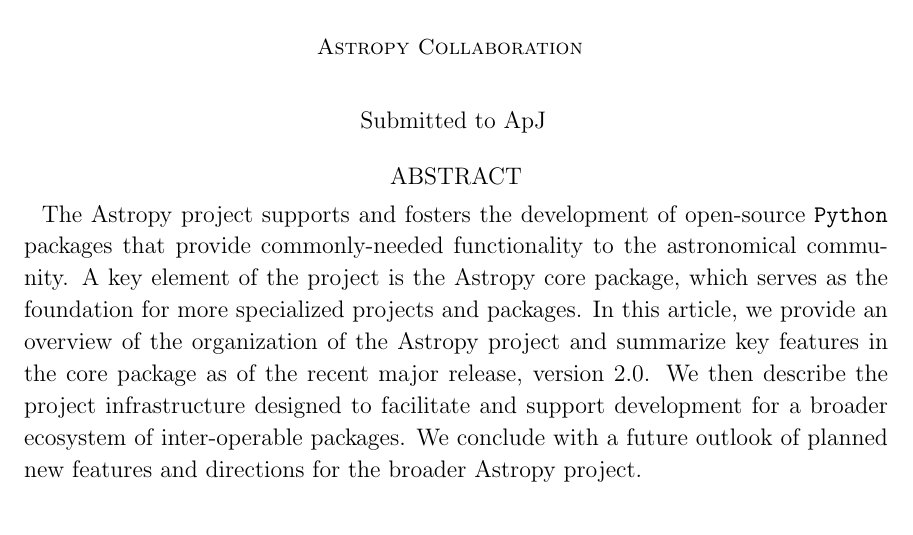
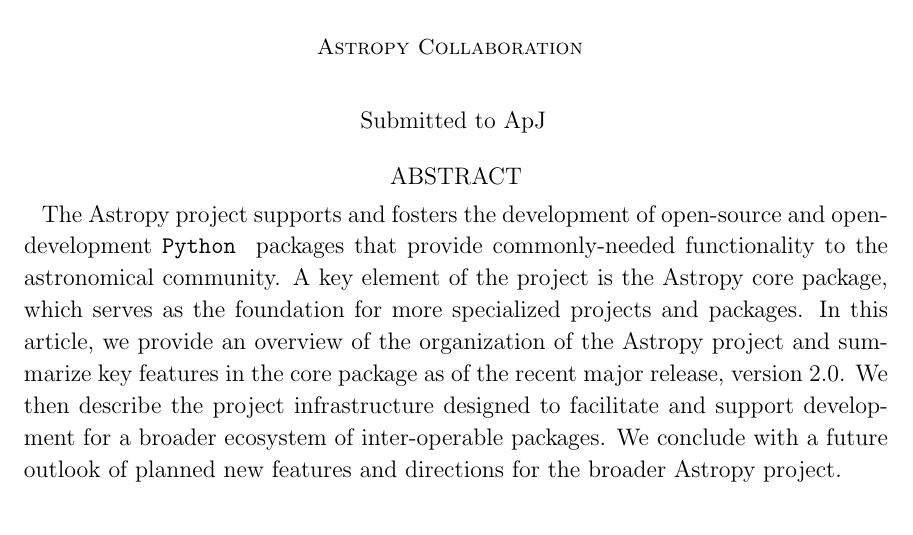
Before and after one commit to astropy/astropy-v2.0-paper, a LaTeX paper (main.tex): part of page 1 of 17, cut so that both start at the same text. Compiled offline with pdfLaTeX.

Commit message:
Update on Overleaf.

```diff
--- a/main.tex
+++ b/main.tex
@@ -39,7 +39,7 @@
 \begin{abstract}
 % I (Adrian) took a first stab at the abstract, but it needs some work. Feel
 % free to modify!
-The \astropy project supports and fosters the development of open-source
+The \astropy project supports and fosters the development of open-source and open-development
 \python packages that provide commonly-needed functionality to the astronomical
 community.
 A key element of the project is the \astropy core package, which serves as the
```
